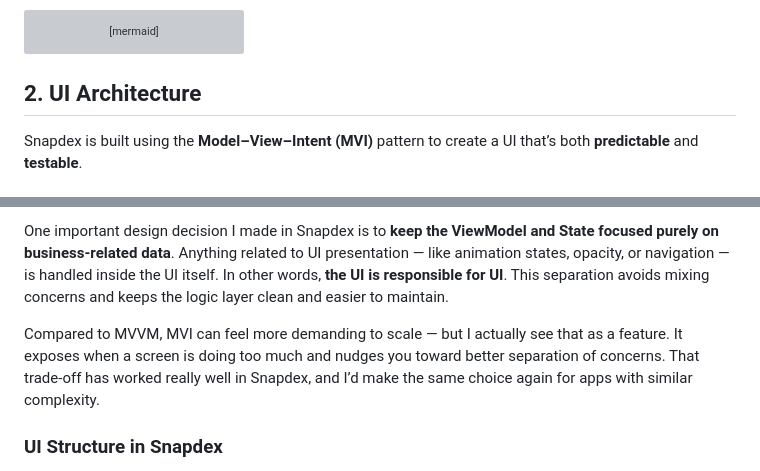
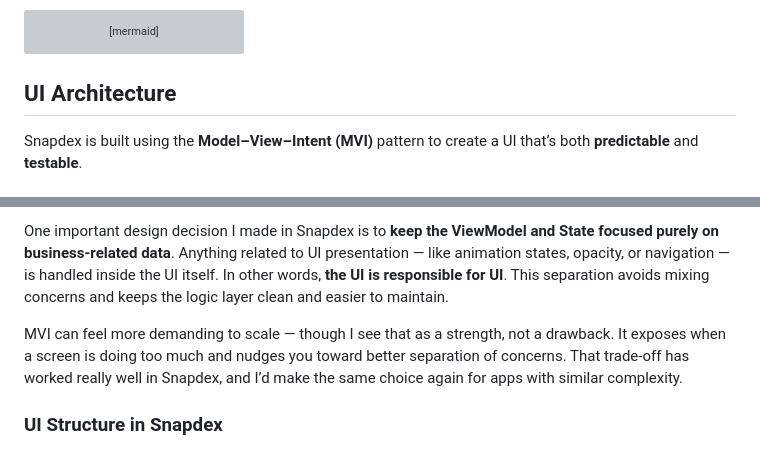
Before and after one commit to TimLariviere/Snapdex-Compose, a Markdown page: ARCHITECTURE.md, 2 parts joined by grey strips. Rendered like a GitHub page; grey boxes are pictures that could not be loaded.

````diff
--- a/ARCHITECTURE.md
+++ b/ARCHITECTURE.md
@@ -30,7 +34,7 @@ graph LR
     data --> domain
 ```
 
-## 2. UI Architecture
+## UI Architecture
 
 Snapdex is built using the **Model–View–Intent (MVI)** pattern to create a UI that’s both **predictable** and **testable**.
 
@@ -47,7 +51,7 @@ MVI encourages **explicitness** and **clear separation of concerns**:
 
 One important design decision I made in Snapdex is to **keep the ViewModel and State focused purely on business-related data**. Anything related to UI presentation — like animation states, opacity, or navigation — is handled inside the UI itself. In other words, **the UI is responsible for UI**. This separation avoids mixing concerns and keeps the logic layer clean and easier to maintain.
 
-Compared to MVVM, MVI can feel more demanding to scale — but I actually see that as a feature. It exposes when a screen is doing too much and nudges you toward better separation of concerns. That trade-off has worked really well in Snapdex, and I’d make the same choice again for apps with similar complexity.
+MVI can feel more demanding to scale — though I see that as a strength, not a drawback. It exposes when a screen is doing too much and nudges you toward better separation of concerns. That trade-off has worked really well in Snapdex, and I’d make the same choice again for apps with similar complexity.
 
 ### UI Structure in Snapdex
 
````
Also changed, not shown: other parts of ARCHITECTURE.md (+68 -59 lines).
